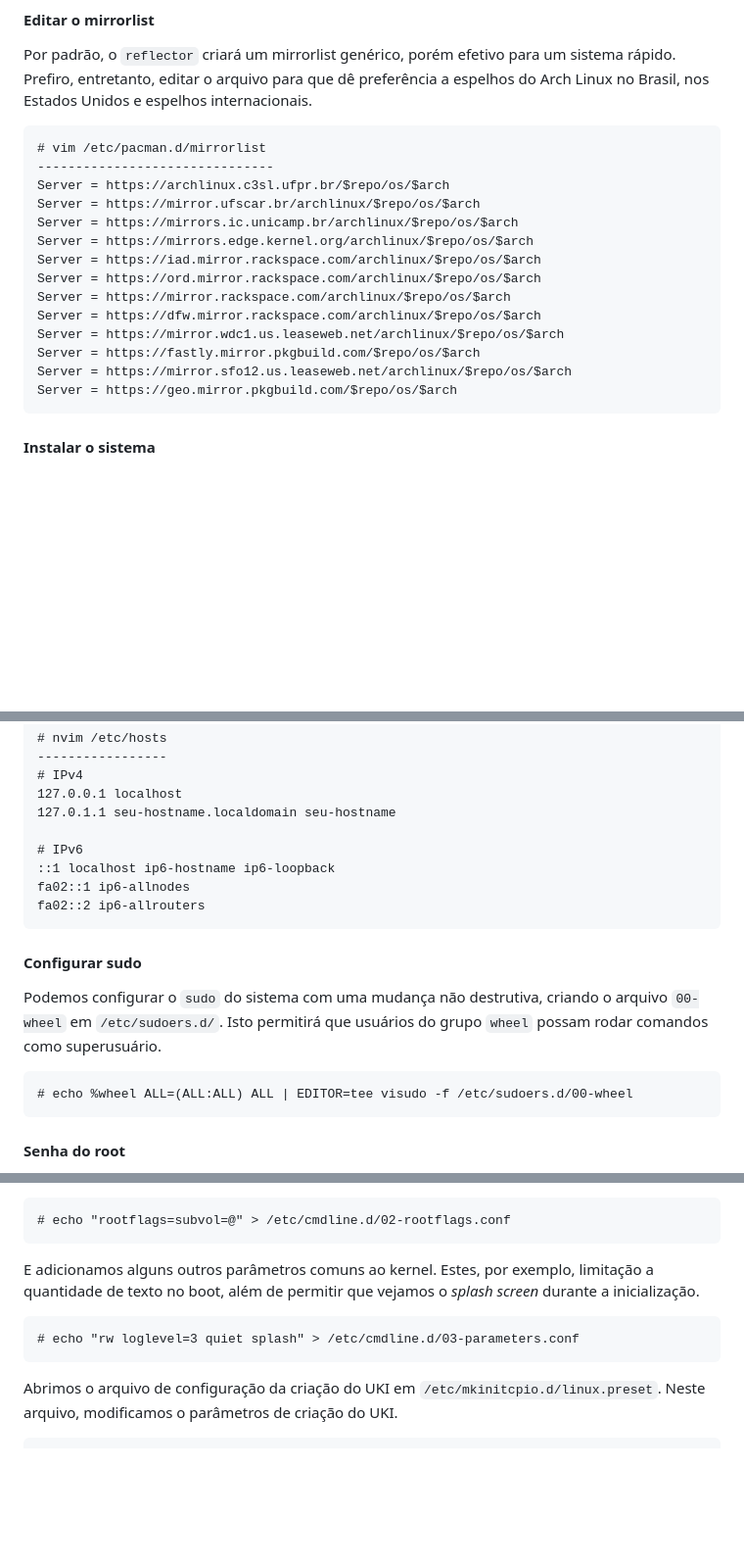
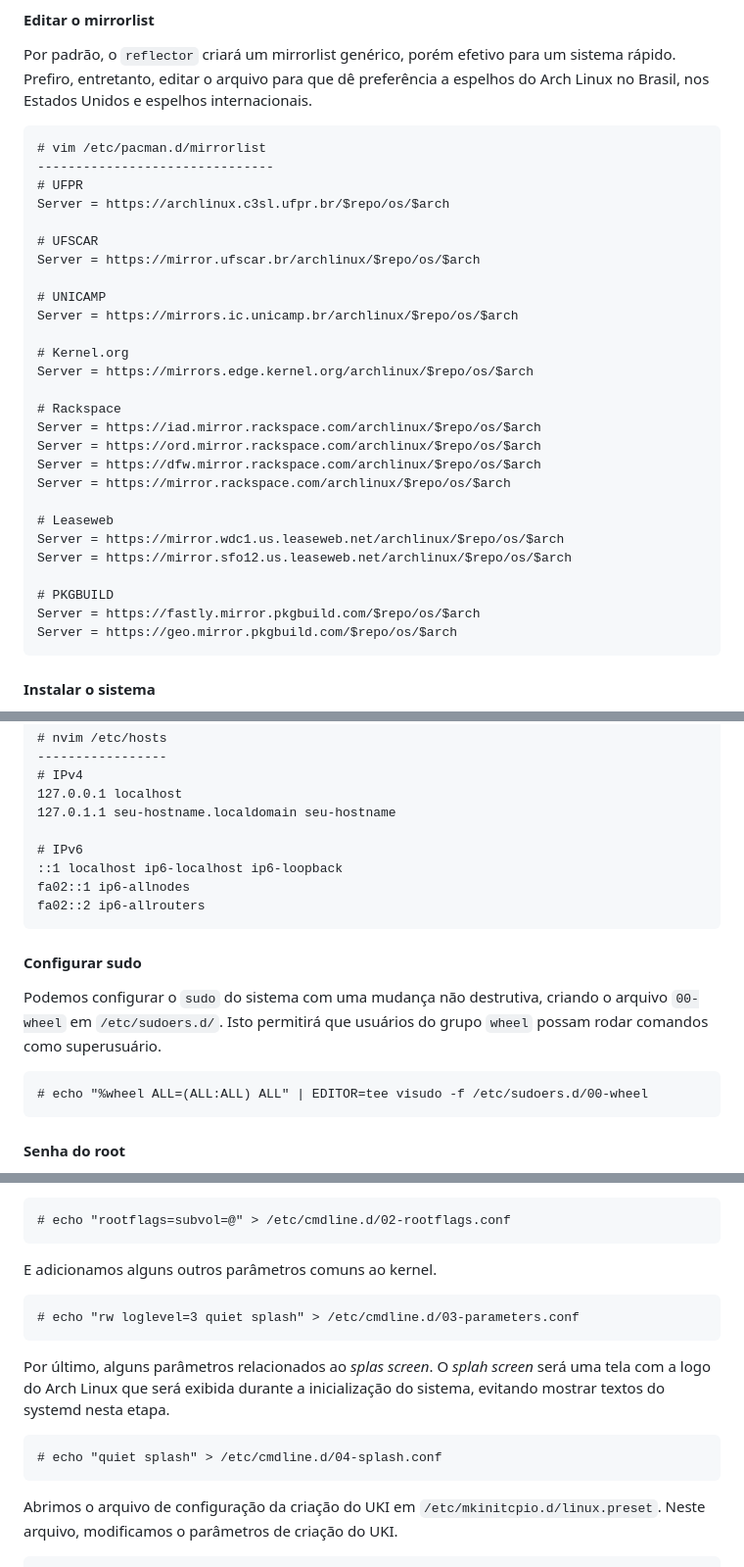
Before and after one commit to henriquepicanco/henriquepicanco.github.io, a Markdown page: especiais/guia-de-instalacao-arch-linux/README.md, 3 parts joined by grey strips. Shown at 98% size. GitHub-like rendering; blank space fills up the shorter version.

````diff
--- a/especiais/guia-de-instalacao-arch-linux/README.md
+++ b/especiais/guia-de-instalacao-arch-linux/README.md
@@ -192,17 +192,30 @@ Por padrão, o `reflector` criará um mirrorlist genérico, porém efetivo para
 ```text
 # vim /etc/pacman.d/mirrorlist
 -------------------------------
+# UFPR
 Server = https://archlinux.c3sl.ufpr.br/$repo/os/$arch
+
+# UFSCAR
 Server = https://mirror.ufscar.br/archlinux/$repo/os/$arch
+
+# UNICAMP
 Server = https://mirrors.ic.unicamp.br/archlinux/$repo/os/$arch
+
+# Kernel.org
 Server = https://mirrors.edge.kernel.org/archlinux/$repo/os/$arch
+
+# Rackspace
 Server = https://iad.mirror.rackspace.com/archlinux/$repo/os/$arch
 Server = https://ord.mirror.rackspace.com/archlinux/$repo/os/$arch
+Server = https://dfw.mirror.rackspace.com/archlinux/$repo/os/$arch
 Server = https://mirror.rackspace.com/archlinux/$repo/os/$arch
-Server = https://dfw.mirror.rackspace.com/archlinux/$repo/os/$arch
+
+# Leaseweb
 Server = https://mirror.wdc1.us.leaseweb.net/archlinux/$repo/os/$arch
+Server = https://mirror.sfo12.us.leaseweb.net/archlinux/$repo/os/$arch
+
+# PKGBUILD
 Server = https://fastly.mirror.pkgbuild.com/$repo/os/$arch
-Server = https://mirror.sfo12.us.leaseweb.net/archlinux/$repo/os/$arch
 Server = https://geo.mirror.pkgbuild.com/$repo/os/$arch
 ```
 
@@ -329,7 +342,7 @@ Em seguida, editamos o arquivo `hosts`.
 127.0.1.1 seu-hostname.localdomain seu-hostname
 
 # IPv6
-::1 localhost ip6-hostname ip6-loopback
+::1 localhost ip6-localhost ip6-loopback
 fa02::1 ip6-allnodes
 fa02::2 ip6-allrouters
 ```
@@ -339,7 +352,7 @@ fa02::2 ip6-allrouters
 Podemos configurar o `sudo` do sistema com uma mudança não destrutiva, criando o arquivo `00-wheel` em `/etc/sudoers.d/`. Isto permitirá que usuários do grupo `wheel` possam rodar comandos como superusuário.
 
 ```text
-# echo %wheel ALL=(ALL:ALL) ALL | EDITOR=tee visudo -f /etc/sudoers.d/00-wheel
+# echo "%wheel ALL=(ALL:ALL) ALL" | EDITOR=tee visudo -f /etc/sudoers.d/00-wheel
 ```
 
 #### Senha do root
@@ -403,10 +416,16 @@ Em `02-rootflags.conf`, apontamos o root do sistema para o mapeamento do contêi
 # echo "rootflags=subvol=@" > /etc/cmdline.d/02-rootflags.conf
 ```
 
-E adicionamos alguns outros parâmetros comuns ao kernel. Estes, por exemplo, limitação a quantidade de texto no boot, além de permitir que vejamos o *splash screen* durante a inicialização.
+E adicionamos alguns outros parâmetros comuns ao kernel.
 
 ```text
 # echo "rw loglevel=3 quiet splash" > /etc/cmdline.d/03-parameters.conf
+```
+
+Por último, alguns parâmetros relacionados ao *splas screen*. O *splah screen* será uma tela com a logo do Arch Linux que será exibida durante a inicialização do sistema, evitando mostrar textos do systemd nesta etapa.
+
+```text
+# echo "quiet splash" > /etc/cmdline.d/04-splash.conf
 ```
 
 Abrimos o arquivo de configuração da criação do UKI em `/etc/mkinitcpio.d/linux.preset`. Neste arquivo, modificamos o parâmetros de criação do UKI.
````
Also changed, not shown: other parts of especiais/guia-de-instalacao-arch-linux/README.md (+1 -1 lines).
